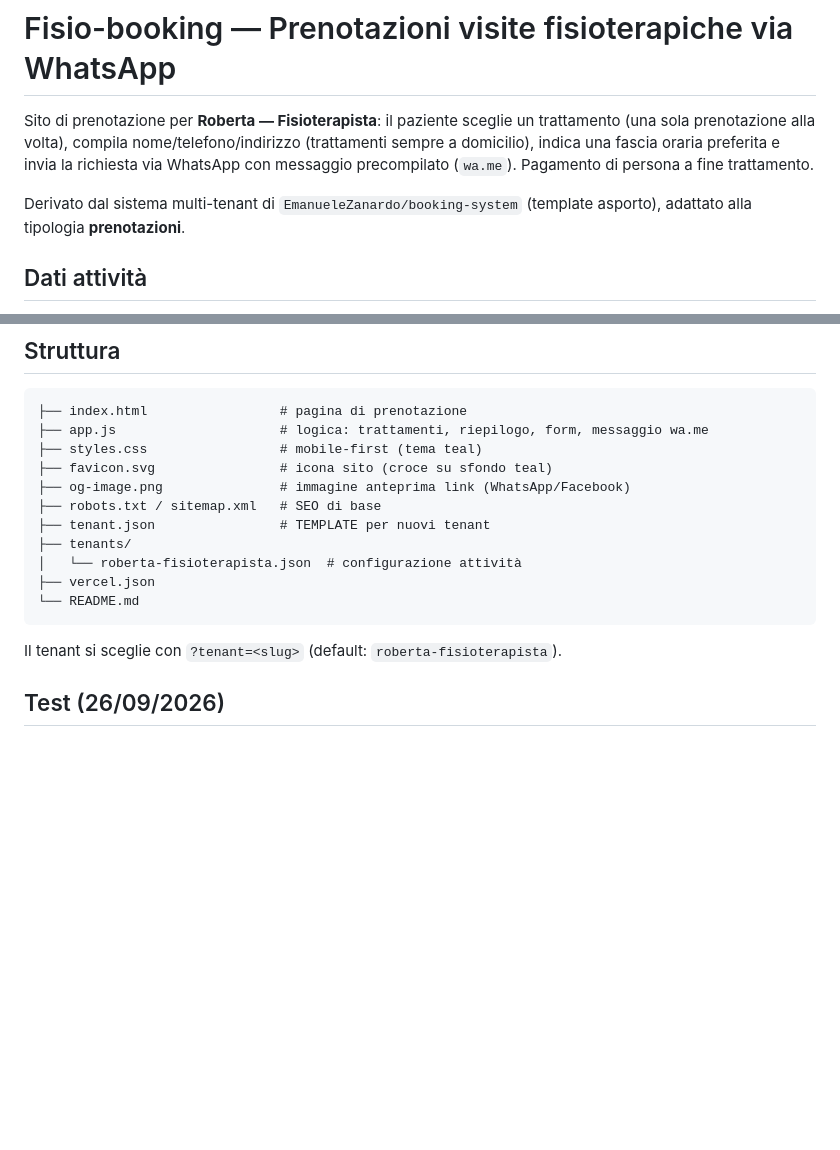
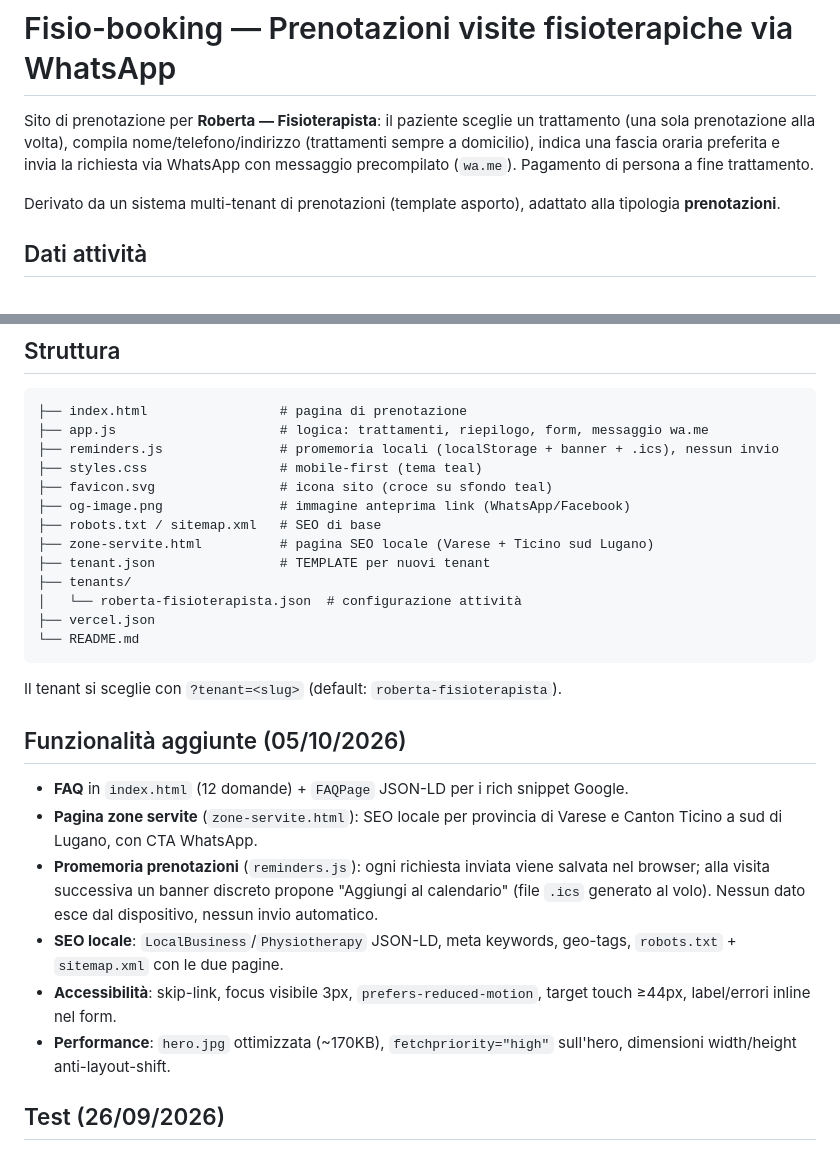
Before and after one commit to EmanueleZanardo/07-fisio-booking, a Markdown page: README.md, 2 parts joined by grey strips. Rendered like a GitHub page; blank space fills up the shorter version.

Commit message:
docs: README aggiornato (rimosso nome proprietario, nuove feature 05/10) [W9]

````diff
--- a/README.md
+++ b/README.md
@@ -6,8 +6,8 @@ trattamento (una sola prenotazione alla volta), compila nome/telefono/indirizzo
 richiesta via WhatsApp con messaggio precompilato (`wa.me`). Pagamento di
 persona a fine trattamento.
 
-Derivato dal sistema multi-tenant di `EmanueleZanardo/booking-system`
-(template asporto), adattato alla tipologia **prenotazioni**.
+Derivato da un sistema multi-tenant di prenotazioni (template asporto),
+adattato alla tipologia **prenotazioni**.
 
 ## Dati attività
 
@@ -30,10 +30,12 @@ Derivato dal sistema multi-tenant di `EmanueleZanardo/booking-system`
 ```
 ├── index.html                 # pagina di prenotazione
 ├── app.js                     # logica: trattamenti, riepilogo, form, messaggio wa.me
+├── reminders.js               # promemoria locali (localStorage + banner + .ics), nessun invio
 ├── styles.css                 # mobile-first (tema teal)
 ├── favicon.svg                # icona sito (croce su sfondo teal)
 ├── og-image.png               # immagine anteprima link (WhatsApp/Facebook)
 ├── robots.txt / sitemap.xml   # SEO di base
+├── zone-servite.html          # pagina SEO locale (Varese + Ticino sud Lugano)
 ├── tenant.json                # TEMPLATE per nuovi tenant
 ├── tenants/
 │   └── roberta-fisioterapista.json  # configurazione attività
@@ -42,6 +44,22 @@ Derivato dal sistema multi-tenant di `EmanueleZanardo/booking-system`
 ```
 
 Il tenant si sceglie con `?tenant=<slug>` (default: `roberta-fisioterapista`).
+
+## Funzionalità aggiunte (05/10/2026)
+
+- **FAQ** in `index.html` (12 domande) + `FAQPage` JSON-LD per i rich snippet Google.
+- **Pagina zone servite** (`zone-servite.html`): SEO locale per provincia di
+  Varese e Canton Ticino a sud di Lugano, con CTA WhatsApp.
+- **Promemoria prenotazioni** (`reminders.js`): ogni richiesta inviata viene
+  salvata nel browser; alla visita successiva un banner discreto propone
+  "Aggiungi al calendario" (file `.ics` generato al volo). Nessun dato esce
+  dal dispositivo, nessun invio automatico.
+- **SEO locale**: `LocalBusiness`/`Physiotherapy` JSON-LD, meta keywords,
+  geo-tags, `robots.txt` + `sitemap.xml` con le due pagine.
+- **Accessibilità**: skip-link, focus visibile 3px, `prefers-reduced-motion`,
+  target touch ≥44px, label/errori inline nel form.
+- **Performance**: `hero.jpg` ottimizzata (~170KB), `fetchpriority="high"`
+  sull'hero, dimensioni width/height anti-layout-shift.
 
 ## Test (26/09/2026)
 
````
